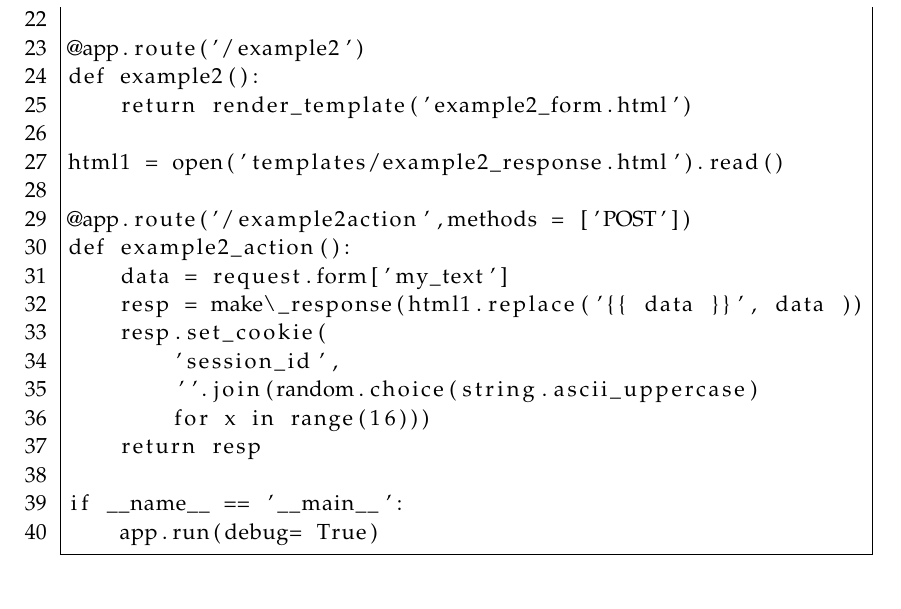
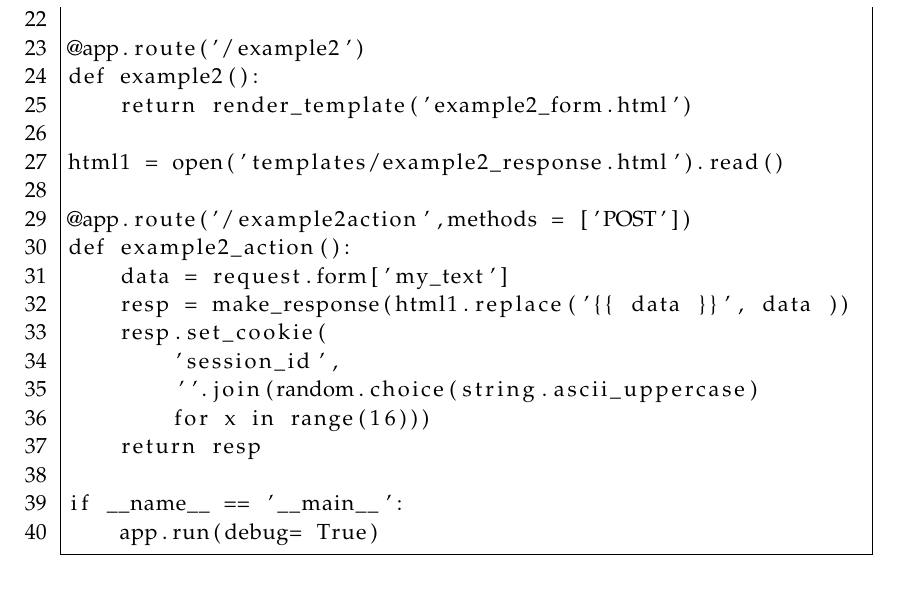
Before and after one commit to SW10IoT/report, a LaTeX thesis (master.tex, which reads sections/vulnerabilities/XSS.tex): part of page 33 of 33, cut so that both start at the same text. Compiled offline with pdfLaTeX.

Commit message:
mistakenly escaped underscore

```diff
--- a/sections/vulnerabilities/XSS.tex
+++ b/sections/vulnerabilities/XSS.tex
@@ -30,7 +30,7 @@ html1 = open('templates/example2_response.html').read()
 @app.route('/example2action',methods = ['POST'])
 def example2_action():
     data = request.form['my_text'] (*@ \label{xss:request} @*)
-    resp = make\_response(html1.replace('{{ data }}', data )) (*@ \label{xss:replace}@*)
+    resp = make_response(html1.replace('{{ data }}', data )) (*@ \label{xss:replace}@*)
     resp.set_cookie(
         'session_id',
         ''.join(random.choice(string.ascii_uppercase)
```
